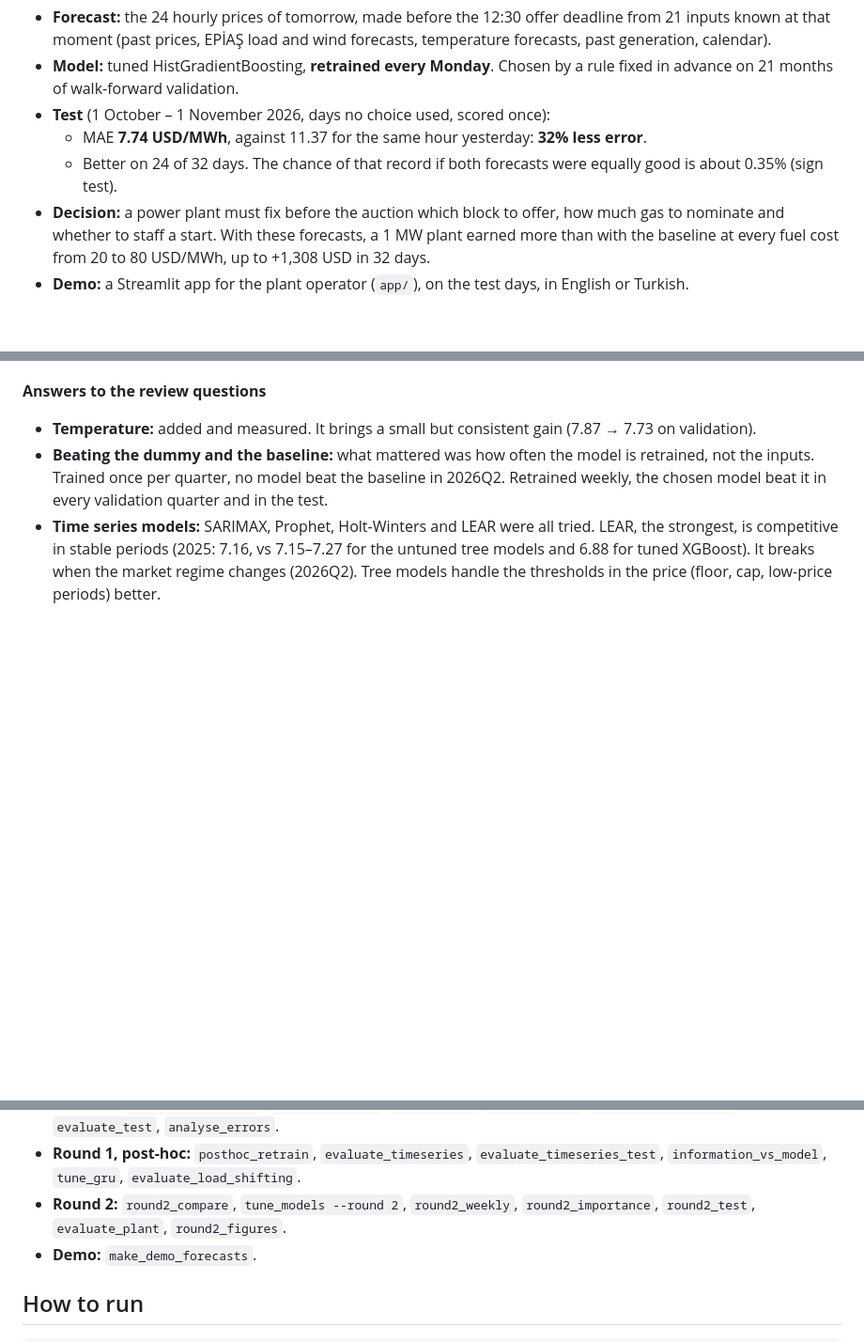
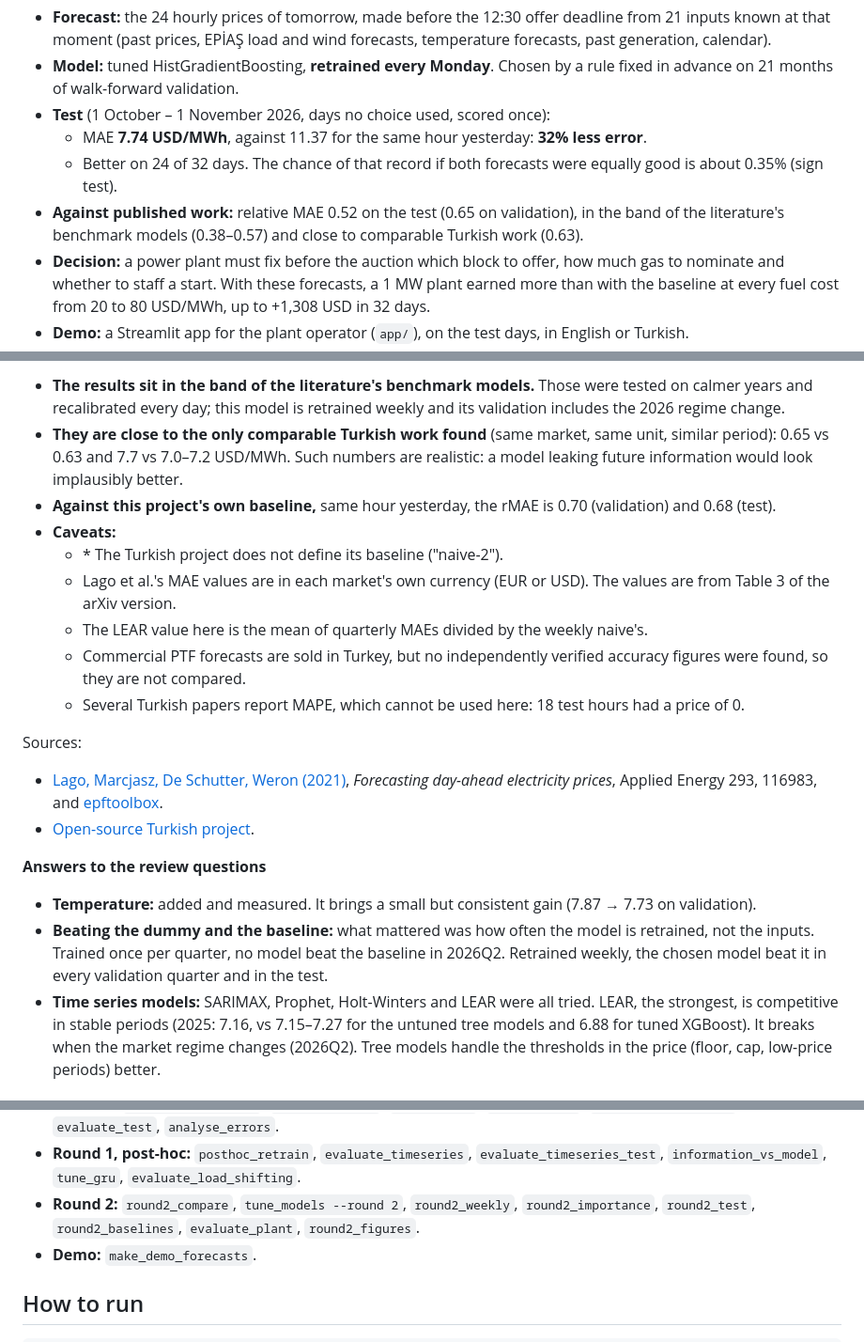
Before and after one commit to icedemirkaano/turkey-electricity-forecasting, a Markdown page: README.md, 3 parts joined by grey strips. Shown at 94% size. GitHub-like rendering; blank space fills up the shorter version.

```diff
--- a/README.md
+++ b/README.md
@@ -11,6 +11,7 @@ Capstone project of the Workintech Data Science bootcamp (November 2026).
 - **Test** (1 October – 1 November 2026, days no choice used, scored once):
   - MAE **7.74 USD/MWh**, against 11.37 for the same hour yesterday: **32% less error**.
   - Better on 24 of 32 days. The chance of that record if both forecasts were equally good is about 0.35% (sign test).
+- **Against published work:** relative MAE 0.52 on the test (0.65 on validation), in the band of the literature's benchmark models (0.38–0.57) and close to comparable Turkish work (0.63).
 - **Decision:** a power plant must fix before the auction which block to offer, how much gas to nominate and whether to staff a start. With these forecasts, a 1 MW plant earned more than with the baseline at every fuel cost from 20 to 80 USD/MWh, up to +1,308 USD in 32 days.
 - **Demo:** a Streamlit app for the plant operator (`app/`), on the test days, in English or Turkish.
 
@@ -320,3 +353,18 @@ HistGradientBoosting and XGBoost are practically equal (0.11 apart); the pre-set
+- **The results sit in the band of the literature's benchmark models.** Those were tested on calmer years and recalibrated every day; this model is retrained weekly and its validation includes the 2026 regime change.
+- **They are close to the only comparable Turkish work found** (same market, same unit, similar period): 0.65 vs 0.63 and 7.7 vs 7.0–7.2 USD/MWh. Such numbers are realistic: a model leaking future information would look implausibly better.
+- **Against this project's own baseline,** same hour yesterday, the rMAE is 0.70 (validation) and 0.68 (test).
+- **Caveats:**
+  - \* The Turkish project does not define its baseline ("naive-2").
+  - Lago et al.'s MAE values are in each market's own currency (EUR or USD). The values are from Table 3 of the arXiv version.
+  - The LEAR value here is the mean of quarterly MAEs divided by the weekly naive's.
+  - Commercial PTF forecasts are sold in Turkey, but no independently verified accuracy figures were found, so they are not compared.
+  - Several Turkish papers report MAPE, which cannot be used here: 18 test hours had a price of 0.
+
+Sources:
+
+- [Lago, Marcjasz, De Schutter, Weron (2021)](https://arxiv.org/abs/2008.08004), *Forecasting day-ahead electricity prices*, Applied Energy 293, 116983, and [epftoolbox](https://github.com/jeslago/epftoolbox).
+- [Open-source Turkish project](https://github.com/beratkrts/electricity-price-forecasting-turkish-day-ahead-market).
+
 **Answers to the review questions**
 
 - **Temperature:** added and measured. It brings a small but consistent gain (7.87 → 7.73 on validation).
@@ -419,7 +467,7 @@ Scripts by purpose:
 - **Data checks:** `profile_raw`, `check_*`, `inspect_*`, `plot_*` (one-off checks behind the cleaning decisions).
 - **Round 1:** `evaluate_baselines`, `compare_models`, `tune_models`, `evaluate_gru`, `train_final_xgboost`, `evaluate_test`, `analyse_errors`.
 - **Round 1, post-hoc:** `posthoc_retrain`, `evaluate_timeseries`, `evaluate_timeseries_test`, `information_vs_model`, `tune_gru`, `evaluate_load_shifting`.
-- **Round 2:** `round2_compare`, `tune_models --round 2`, `round2_weekly`, `round2_importance`, `round2_test`, `evaluate_plant`, `round2_figures`.
+- **Round 2:** `round2_compare`, `tune_models --round 2`, `round2_weekly`, `round2_importance`, `round2_test`, `round2_baselines`, `evaluate_plant`, `round2_figures`.
 - **Demo:** `make_demo_forecasts`.
 
 ## How to run
```
Also changed, not shown: other parts of README.md (+33 -0 lines), reports/figures/round2/06_error_by_weekday.png (added), 5 other files.
